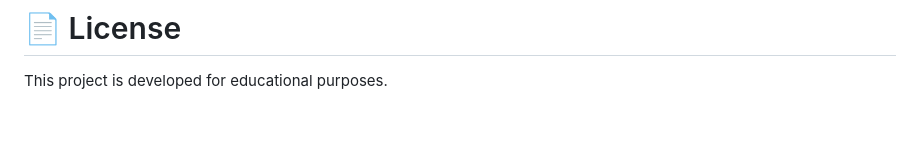
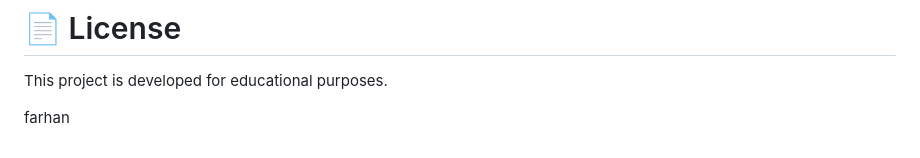
Before and after one commit to mhd-humraz/college-erp, a Markdown page: README.md, the part around the change. Drawn GitHub-style; blank space fills up the shorter version.

```diff
--- a/README.md
+++ b/README.md
@@ -466,3 +466,5 @@ The system improves productivity, reduces paperwork, and enhances communication
 # 📄 License
 
 This project is developed for educational purposes.
+
+farhan
```
